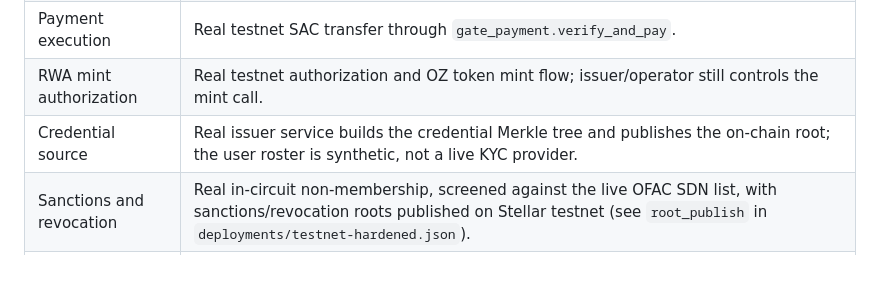
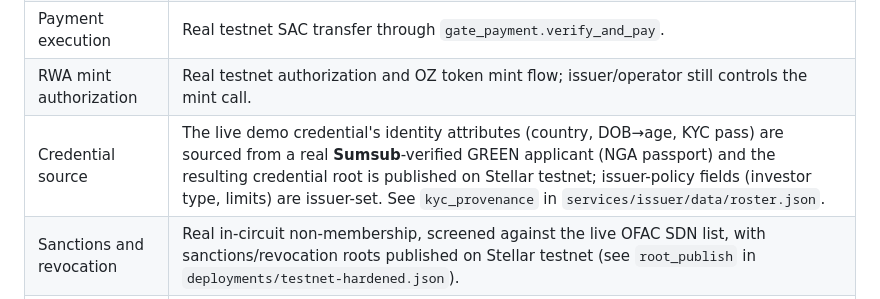
Before and after one commit to Ridwannurudeen/anchorshield, a Markdown page: README.md, the part around the change. GitHub-like rendering; blank space fills up the shorter version.

Commit message:
docs: README credential row now reflects real Sumsub KYC-backed credential

```diff
--- a/README.md
+++ b/README.md
@@ -31,7 +31,7 @@ Submission video: pending user recording.
 | On-chain proof verification | Real Soroban verifier on Stellar testnet. |
 | Payment execution | Real testnet SAC transfer through `gate_payment.verify_and_pay`. |
 | RWA mint authorization | Real testnet authorization and OZ token mint flow; issuer/operator still controls the mint call. |
-| Credential source | Real issuer service builds the credential Merkle tree and publishes the on-chain root; the user roster is synthetic, not a live KYC provider. |
+| Credential source | The live demo credential's identity attributes (country, DOB→age, KYC pass) are sourced from a real **Sumsub**-verified GREEN applicant (NGA passport) and the resulting credential root is published on Stellar testnet; issuer-policy fields (investor type, limits) are issuer-set. See `kyc_provenance` in `services/issuer/data/roster.json`. |
 | Sanctions and revocation | Real in-circuit non-membership, screened against the live OFAC SDN list, with sanctions/revocation roots published on Stellar testnet (see `root_publish` in `deployments/testnet-hardened.json`). |
 | SEP-10/31/38 anchor | Verified live against the SDF public reference anchor (SEP-10 auth, SEP-12 customers, SEP-38 real quote); the SEP-31 receive-create needs a configured/licensed anchor. Local mock adapter retained for deterministic demos. |
 | Disclosure vault | Local encrypted evidence artifact and grant log, not a hosted production vault. |
```
